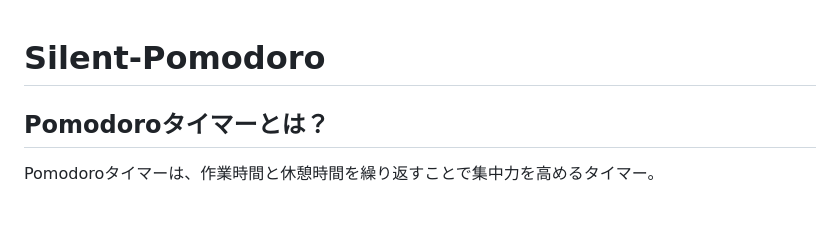
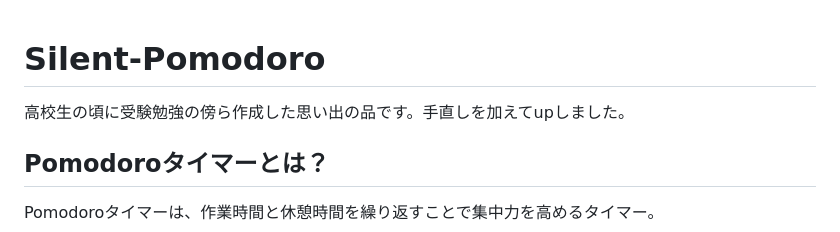
Before and after one commit to Yuma82/Silent-Pomodoro, a Markdown page: README.md, the part around the change. Drawn GitHub-style; blank space fills up the shorter version.

```diff
--- a/README.md
+++ b/README.md
@@ -1,5 +1,5 @@
 # Silent-Pomodoro
-
+高校生の頃に受験勉強の傍ら作成した思い出の品です。手直しを加えてupしました。
 ## Pomodoroタイマーとは？
 
 Pomodoroタイマーは、作業時間と休憩時間を繰り返すことで集中力を高めるタイマー。
```
